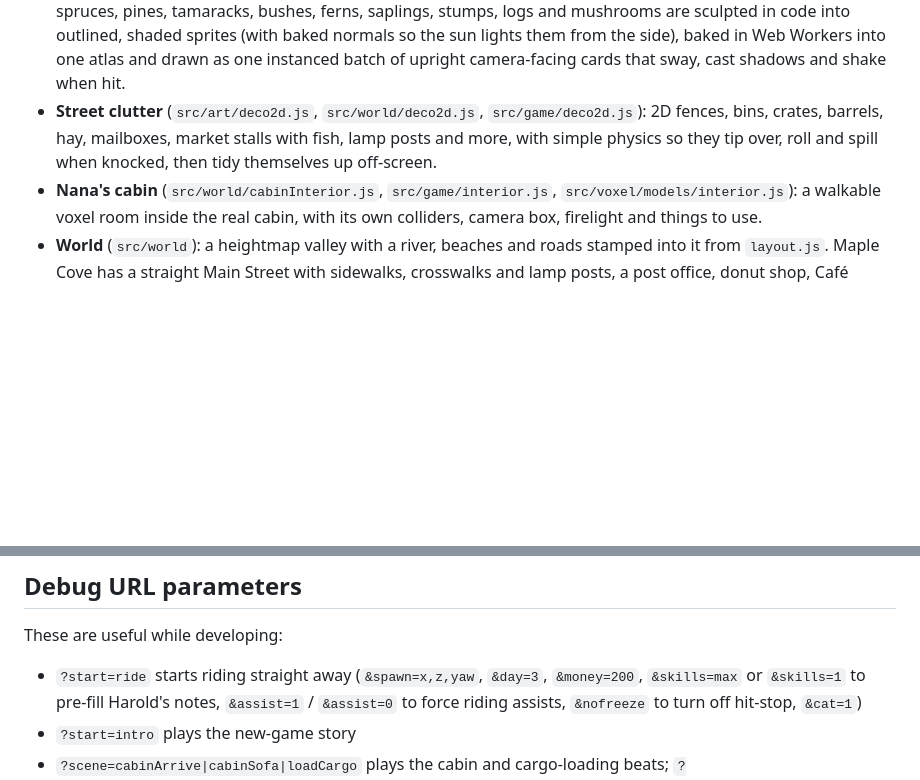
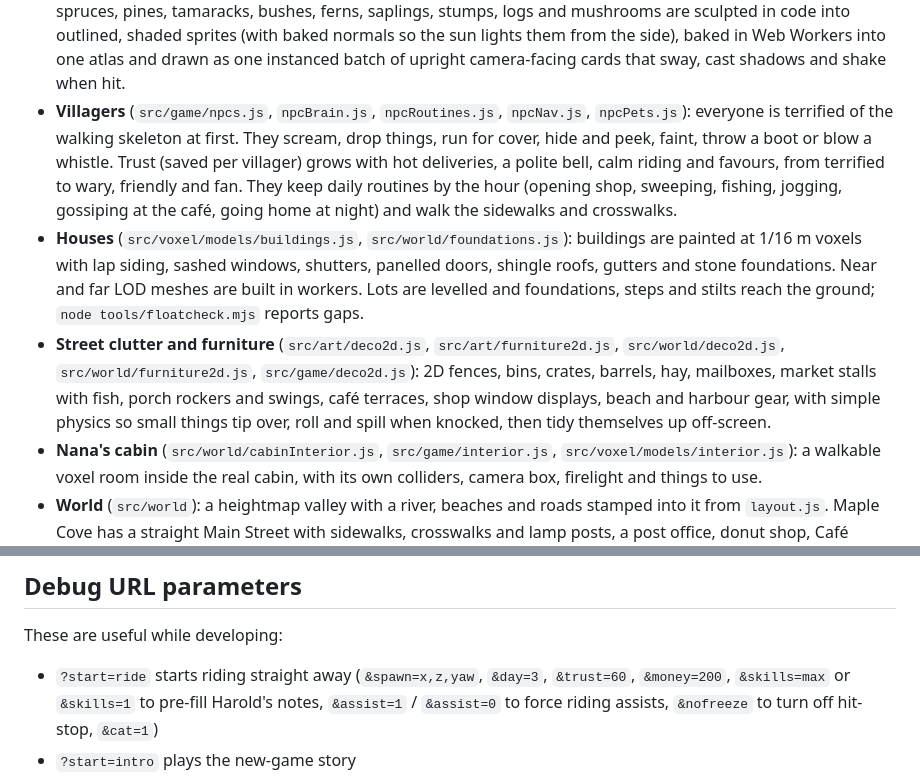
Before and after one commit to PukkingDragon123/redesigned-octo-adventure, a Markdown page: README.md, 2 parts joined by grey strips. Rendered like a GitHub page; blank space fills up the shorter version.

Commit message:
README: villagers' fear and routines, high-res houses, 2D furniture
Co-Authored-By: Claude Opus 5.5 <noreply@anthropic.com>
Claude-Session: https://claude.ai/code/session_01NM3ZqiXRyU88gK4yANVzT8

```diff
--- a/README.md
+++ b/README.md
@@ -108,10 +108,25 @@ now; tap it.
   outlined, shaded sprites (with baked normals so the sun lights them from the
   side), baked in Web Workers into one atlas and drawn as one instanced batch
   of upright camera-facing cards that sway, cast shadows and shake when hit.
-- **Street clutter** (`src/art/deco2d.js`, `src/world/deco2d.js`,
+- **Villagers** (`src/game/npcs.js`, `npcBrain.js`, `npcRoutines.js`,
+  `npcNav.js`, `npcPets.js`): everyone is terrified of the walking skeleton at
+  first. They scream, drop things, run for cover, hide and peek, faint, throw
+  a boot or blow a whistle. Trust (saved per villager) grows with hot
+  deliveries, a polite bell, calm riding and favours, from terrified to wary,
+  friendly and fan. They keep daily routines by the hour (opening shop,
+  sweeping, fishing, jogging, gossiping at the café, going home at night) and
+  walk the sidewalks and crosswalks.
+- **Houses** (`src/voxel/models/buildings.js`, `src/world/foundations.js`):
+  buildings are painted at 1/16 m voxels with lap siding, sashed windows,
+  shutters, panelled doors, shingle roofs, gutters and stone foundations. Near
+  and far LOD meshes are built in workers. Lots are levelled and foundations,
+  steps and stilts reach the ground; `node tools/floatcheck.mjs` reports gaps.
+- **Street clutter and furniture** (`src/art/deco2d.js`,
+  `src/art/furniture2d.js`, `src/world/deco2d.js`, `src/world/furniture2d.js`,
   `src/game/deco2d.js`): 2D fences, bins, crates, barrels, hay, mailboxes,
-  market stalls with fish, lamp posts and more, with simple physics so they
-  tip over, roll and spill when knocked, then tidy themselves up off-screen.
+  market stalls with fish, porch rockers and swings, café terraces, shop window
+  displays, beach and harbour gear, with simple physics so small things tip
+  over, roll and spill when knocked, then tidy themselves up off-screen.
 - **Nana's cabin** (`src/world/cabinInterior.js`, `src/game/interior.js`,
   `src/voxel/models/interior.js`): a walkable voxel room inside the real
   cabin, with its own colliders, camera box, firelight and things to use.
@@ -166,7 +181,7 @@ now; tap it.
 
 These are useful while developing:
 
-- `?start=ride` starts riding straight away (`&spawn=x,z,yaw`, `&day=3`,
+- `?start=ride` starts riding straight away (`&spawn=x,z,yaw`, `&day=3`, `&trust=60`,
   `&money=200`, `&skills=max` or `&skills=1` to pre-fill Harold's notes,
   `&assist=1` / `&assist=0` to force riding assists, `&nofreeze` to turn off
   hit-stop, `&cat=1`)
```
